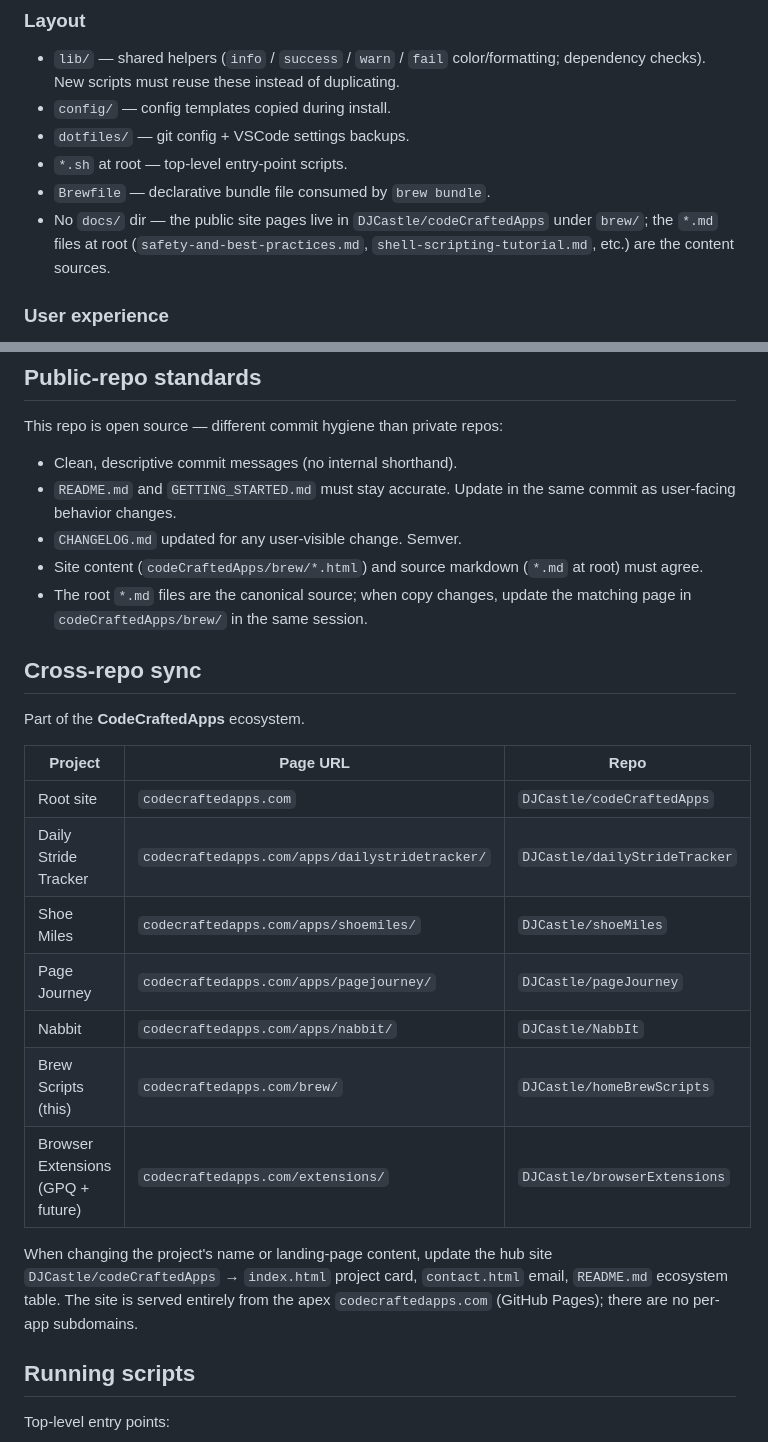
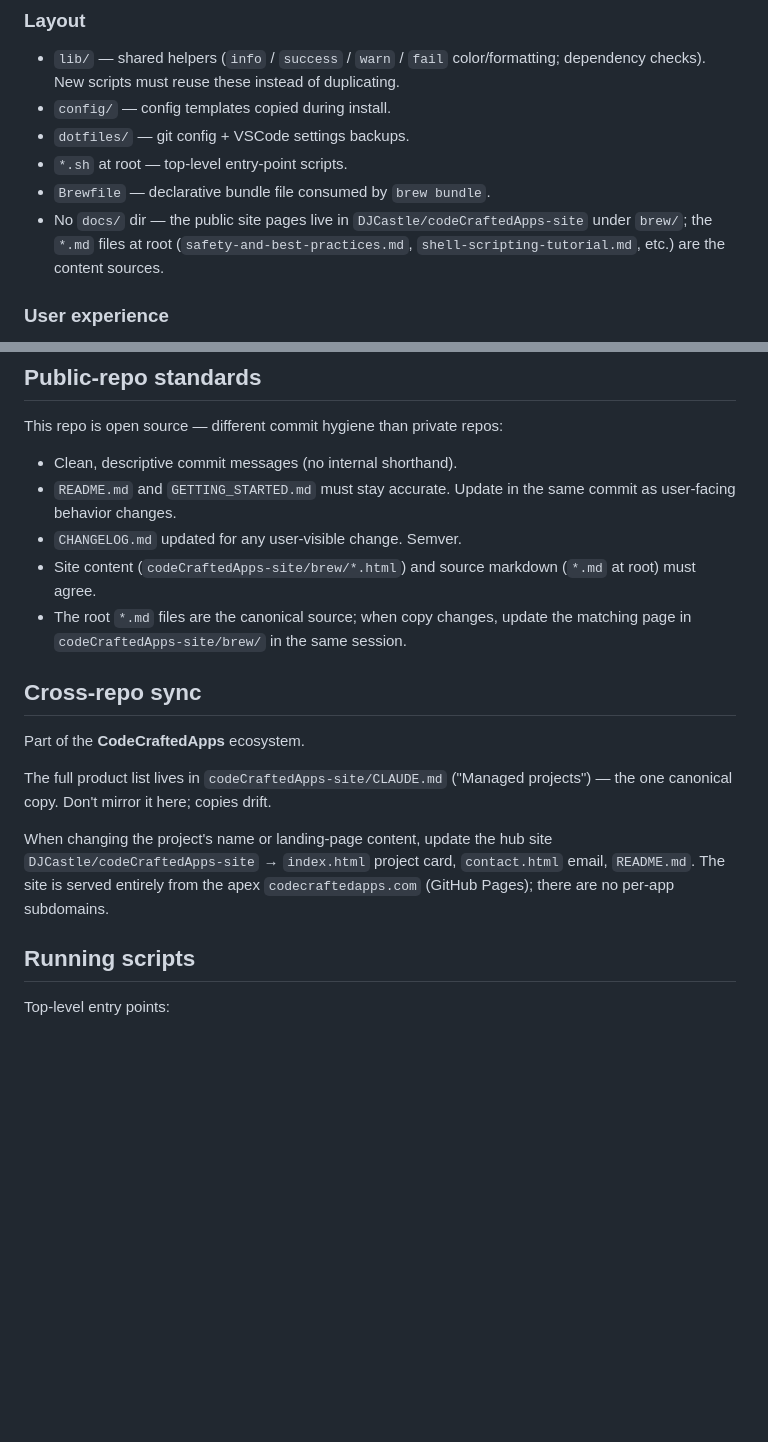
Before and after one commit to DJCastle/homeBrewScripts, a Markdown page: CLAUDE.md, 2 parts joined by grey strips. GitHub-like rendering; blank space fills up the shorter version.

Commit message:
Point to the one canonical product list instead of mirroring it
The copied ecosystem table had drifted — old repo names, retired
subdomains, missing products. The list now lives only in
codeCraftedApps-site/CLAUDE.md. Also correct the hub repo name to
codeCraftedApps-site.

```diff
--- a/CLAUDE.md
+++ b/CLAUDE.md
@@ -40,7 +40,7 @@ Open-source bash scripts for automating Homebrew package management on macOS —
 - `dotfiles/` — git config + VSCode settings backups.
 - `*.sh` at root — top-level entry-point scripts.
 - `Brewfile` — declarative bundle file consumed by `brew bundle`.
-- No `docs/` dir — the public site pages live in `DJCastle/codeCraftedApps` under `brew/`; the `*.md` files at root (`safety-and-best-practices.md`, `shell-scripting-tutorial.md`, etc.) are the content sources.
+- No `docs/` dir — the public site pages live in `DJCastle/codeCraftedApps-site` under `brew/`; the `*.md` files at root (`safety-and-best-practices.md`, `shell-scripting-tutorial.md`, etc.) are the content sources.
 
 ### User experience
 
@@ -57,24 +57,16 @@ This repo is open source — different commit hygiene than private repos:
 - Clean, descriptive commit messages (no internal shorthand).
 - `README.md` and `GETTING_STARTED.md` must stay accurate. Update in the same commit as user-facing behavior changes.
 - `CHANGELOG.md` updated for any user-visible change. Semver.
-- Site content (`codeCraftedApps/brew/*.html`) and source markdown (`*.md` at root) must agree.
-- The root `*.md` files are the canonical source; when copy changes, update the matching page in `codeCraftedApps/brew/` in the same session.
+- Site content (`codeCraftedApps-site/brew/*.html`) and source markdown (`*.md` at root) must agree.
+- The root `*.md` files are the canonical source; when copy changes, update the matching page in `codeCraftedApps-site/brew/` in the same session.
 
 ## Cross-repo sync
 
 Part of the **CodeCraftedApps** ecosystem.
 
-| Project | Page URL | Repo |
-| --- | --- | --- |
-| Root site | `codecraftedapps.com` | `DJCastle/codeCraftedApps` |
-| Daily Stride Tracker | `codecraftedapps.com/apps/dailystridetracker/` | `DJCastle/dailyStrideTracker` |
-| Shoe Miles | `codecraftedapps.com/apps/shoemiles/` | `DJCastle/shoeMiles` |
-| Page Journey | `codecraftedapps.com/apps/pagejourney/` | `DJCastle/pageJourney` |
-| Nabbit | `codecraftedapps.com/apps/nabbit/` | `DJCastle/NabbIt` |
-| Brew Scripts (this) | `codecraftedapps.com/brew/` | `DJCastle/homeBrewScripts` |
-| Browser Extensions (GPQ + future) | `codecraftedapps.com/extensions/` | `DJCastle/browserExtensions` |
+The full product list lives in `codeCraftedApps-site/CLAUDE.md` ("Managed projects") — the one canonical copy. Don't mirror it here; copies drift.
 
-When changing the project's name or landing-page content, update the hub site `DJCastle/codeCraftedApps` → `index.html` project card, `contact.html` email, `README.md` ecosystem table. The site is served entirely from the apex `codecraftedapps.com` (GitHub Pages); there are no per-app subdomains.
+When changing the project's name or landing-page content, update the hub site `DJCastle/codeCraftedApps-site` → `index.html` project card, `contact.html` email, `README.md`. The site is served entirely from the apex `codecraftedapps.com` (GitHub Pages); there are no per-app subdomains.
 
 ## Running scripts
 
```
